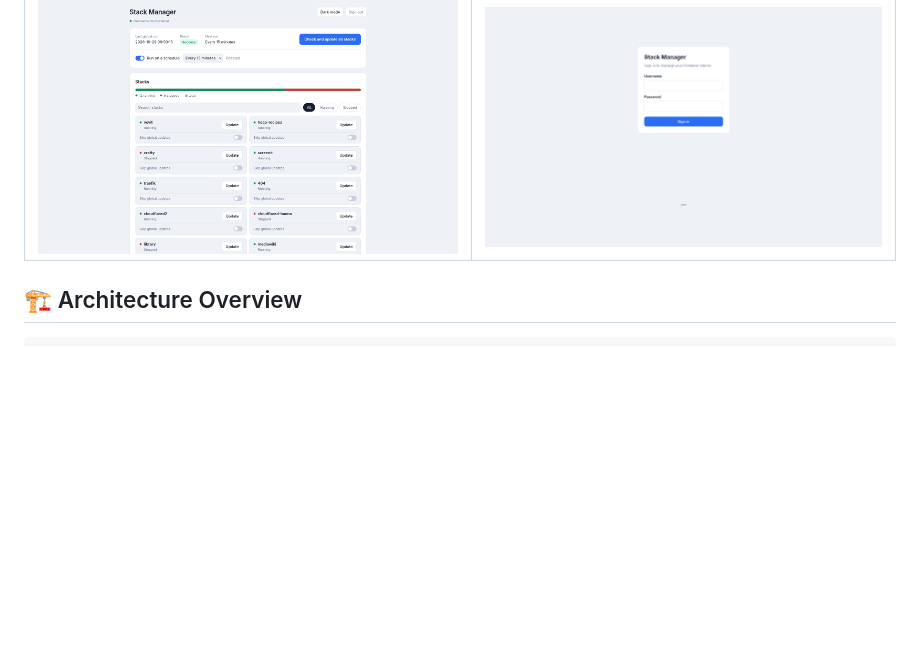
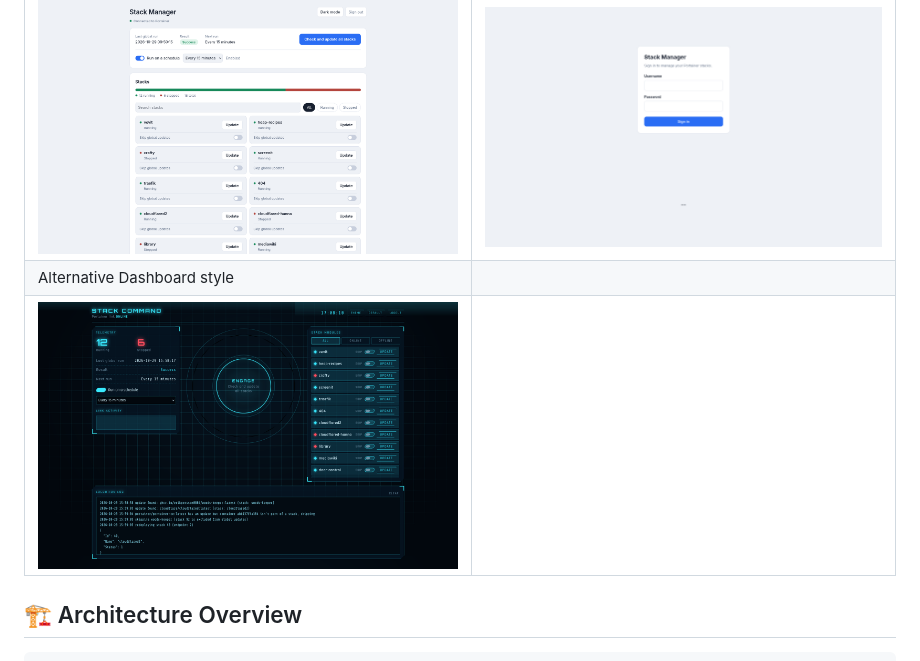
Before and after one commit to erikpersson0884/woods-keeper, a Markdown page: README.md, the part around the change. Drawn GitHub-style; pictures changed too: docs/images/high-tech-dashboard.png (added); blank space fills up the shorter version.

Commit message:
added high tech dashboard to readme

```diff
--- a/README.md
+++ b/README.md
@@ -34,8 +34,8 @@ Built with **Python (Flask)**, **Shell scripting**, and **Docker**, it provides
 | Dashboard | Items |
 |---|---|
 | ![Dashboard](docs/images/homepage-visible.png) | ![Items](docs/images/login.png) |
-
-
+| Alternative Dashboard style | |
+| ![Dashboard](docs/images/high-tech-dashboard.png) | |
 
 
 ## 🏗️ Architecture Overview
```
